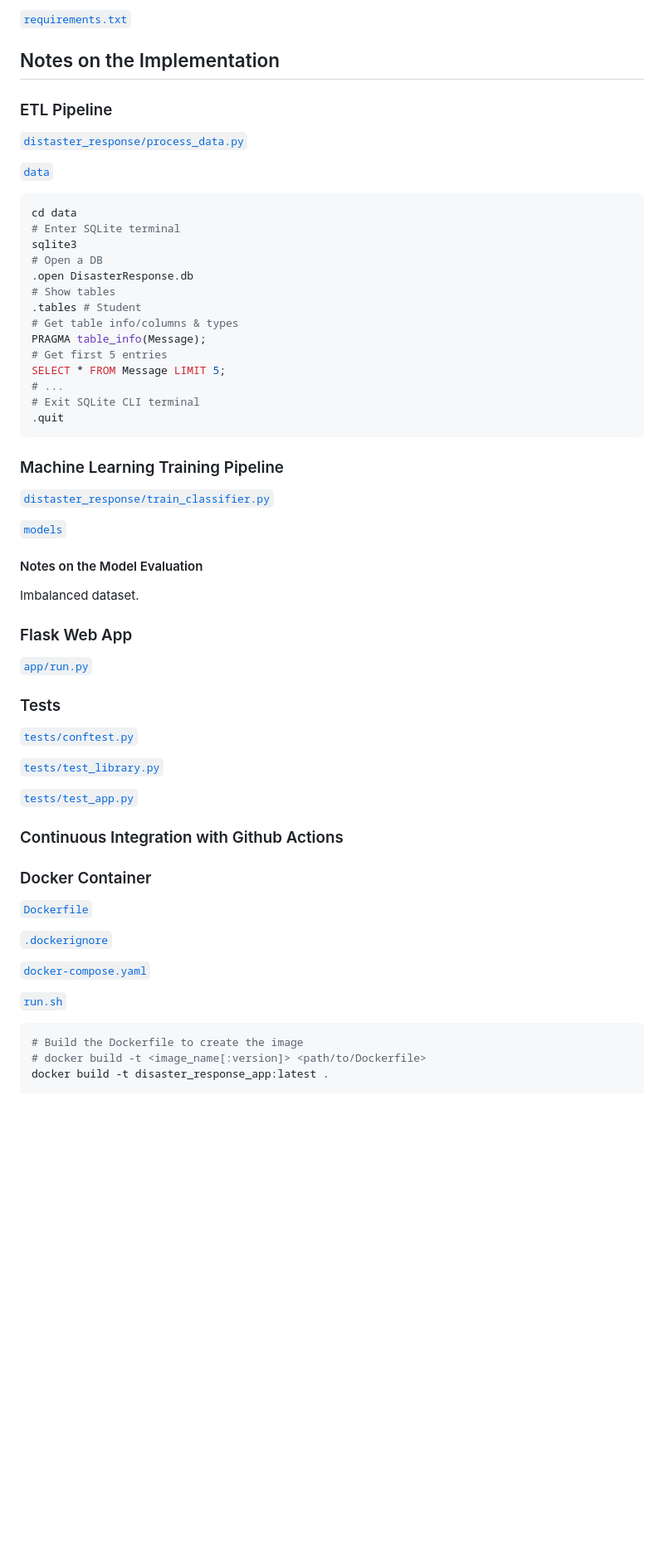
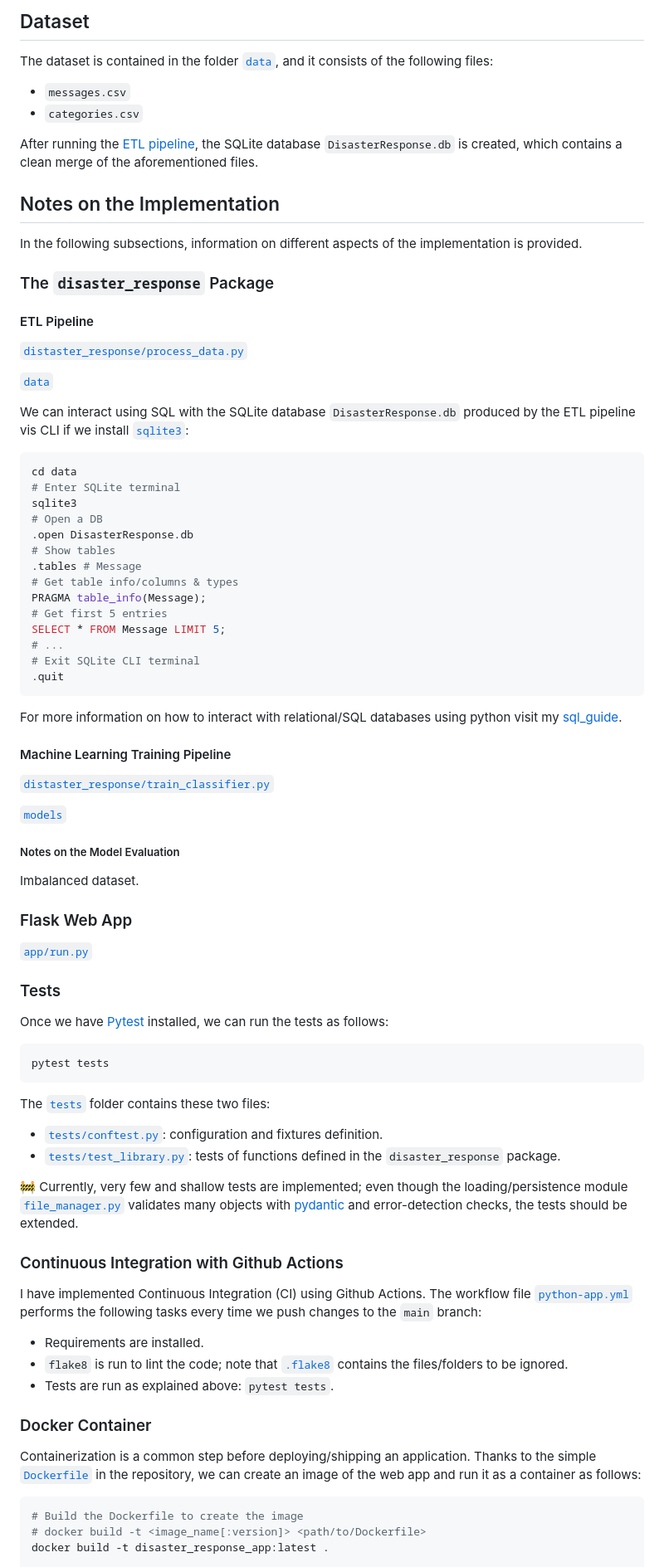
Before and after one commit to mxagar/disaster_response_pipeline, a Markdown page: README.md, the part around the change printed below. Shown: that part at 83% size. GitHub-like rendering; blank space fills up the shorter version.

Commit message:
extend documentation

````diff
--- a/README.md
+++ b/README.md
@@ -112,13 +134,28 @@ pip list --format=freeze > requirements.txt
 
-[`requirements.txt`](./requirements.txt)
+## Dataset
+
+The dataset is contained in the folder [`data`](data), and it consists of the following files:
+
+- `messages.csv`
+- `categories.csv`
+
+After running the [ETL pipeline](#etl-pipeline), the SQLite database `DisasterResponse.db` is created, which contains a clean merge of the aforementioned files.
 
 ## Notes on the Implementation
 
-### ETL Pipeline
+In the following subsections, information on different aspects of the implementation is provided.
+
+### The `disaster_response` Package
+
+
+
+#### ETL Pipeline
 
 [`distaster_response/process_data.py`](./distaster_response/process_data.py)
 
 [`data`](data)
+
+We can interact using SQL with the SQLite database `DisasterResponse.db` produced by the ETL pipeline vis CLI if we install [`sqlite3`](https://www.tutorialspoint.com/sqlite/sqlite_installation.htm):
 
 ```bash
 cd data
@@ -127,7 +164,7 @@ sqlite3
 # Open a DB
 .open DisasterResponse.db
 # Show tables
-.tables # Student
+.tables # Message
 # Get table info/columns & types
 PRAGMA table_info(Message);
 # Get first 5 entries
@@ -137,13 +174,15 @@ SELECT * FROM Message LIMIT 5;
 .quit
 ```
 
-### Machine Learning Training Pipeline
+For more information on how to interact with relational/SQL databases using python visit my [sql_guide](https://github.com/mxagar/sql_guide).
+
+#### Machine Learning Training Pipeline
 
 [`distaster_response/train_classifier.py`](./distaster_response/train_classifier.py)
 
 [`models`](models)
 
-#### Notes on the Model Evaluation
+##### Notes on the Model Evaluation
 
 Imbalanced dataset.
 
@@ -153,25 +192,30 @@ Imbalanced dataset.
 
 ### Tests
 
-[`tests/conftest.py`](./tests/conftest.py)
+Once we have [Pytest](https://docs.pytest.org/en/7.2.x/) installed, we can run the tests as follows:
 
-[`tests/test_library.py`](./tests/test_library.py)
+```bash
+pytest tests
+```
 
-[`tests/test_app.py`](./tests/test_app.py)
+The [`tests`](./tests) folder contains these two files:
+
+- [`tests/conftest.py`](./tests/conftest.py): configuration and fixtures definition.
+- [`tests/test_library.py`](./tests/test_library.py): tests of functions defined in the `disaster_response` package.
+
+:construction: Currently, very few and shallow tests are implemented; even though the loading/persistence module [`file_manager.py`](./disaster_response/file_manager.py) validates many objects with [pydantic](https://docs.pydantic.dev/) and error-detection checks, the tests should be extended.
 
 ### Continuous Integration with Github Actions
 
+I have implemented Continuous Integration (CI) using Github Actions. The workflow file [`python-app.yml`](.github/workflows/python-app.yml) performs the following tasks every time we push changes to the `main` branch:
 
+- Requirements are installed.
+- `flake8` is run to lint the code; note that [`.flake8`](.flake8) contains the files/folders to be ignored.
+- Tests are run as explained above: `pytest tests`.
 
 ### Docker Container
 
-[`Dockerfile`](./Dockerfile)
-
-[`.dockerignore`](.dockerignore)
-
-[`docker-compose.yaml`](./docker-compose.yaml)
-
-[`run.sh`](./run.sh)
+Containerization is a common step before deploying/shipping an application. Thanks to the simple [`Dockerfile`](./Dockerfile) in the repository, we can create an image of the web app and run it as a container as follows:
 
 ```bash
 # Build the Dockerfile to create the image
````
Also changed, not shown: other parts of README.md (+79 -61 lines).
